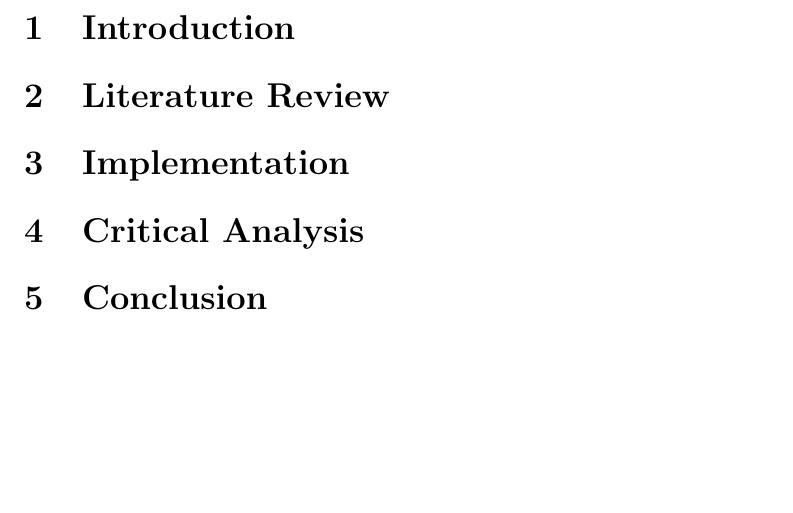
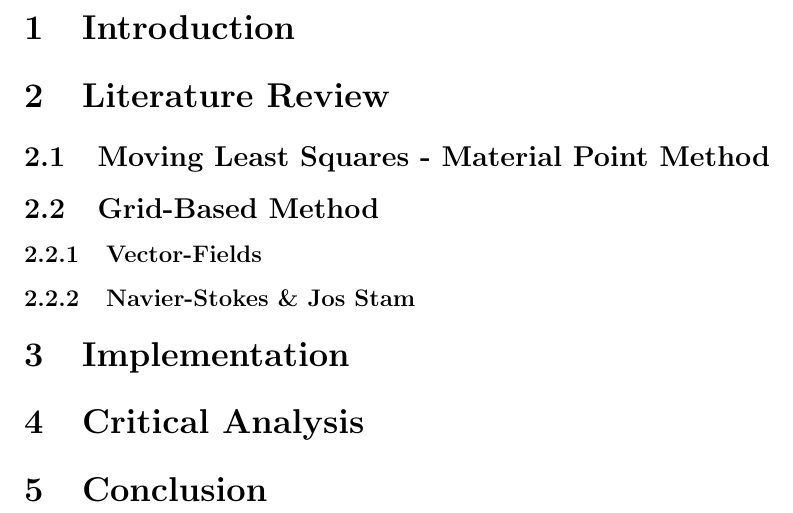
Before and after one commit to Olluo/fluidsim, a LaTeX paper (docs/report.tex): part of page 2 of 3, cut so that both start at the same text, the shorter picture padded with empty space. Compiled offline with pdfLaTeX.

Commit message:
report stuff

```diff
--- a/docs/report.tex
+++ b/docs/report.tex
@@ -33,8 +33,34 @@ Fluid Simulation in C++ \\
 % 150 words
 % \subsection{Jos Stam}
 
+\subsection{Moving Least Squares - Material Point Method}
+
+% very fast and efficient
+% very new
+% difficult to implement and understand as no existing code to work from
+
+\subsection{Grid-Based Method}
+
+\subsubsection{Vector-Fields}
+
+% briefly what they are and how they are used in fluid sims
+
+\subsubsection{Navier-Stokes \& Jos Stam}
+
+% jos stam/fluid sim for dummies
+
 \section{Implementation}
 % 450 words
+
+% watched lots of videos to try to understand the topic as best as I could
+% read many articles on implementing different types of fluid simulation
+% settled on grid based like jos stam
+% used the code on fluid sim for dummies/the coding train then upgraded it to be more object oriented in c++
+% and to use the ngl library. full understanding of how the code/algorithm worked was needed to achieve this
+% reusing existing code is good programming practice as code should be written to be easily reused - no need to recreate the wheel
+
+% didnt want to do the same dye display as others and instead opted to use Jon's particle system to display.
+% this takes velocities at points in the grid and then uses that to drive the particles
 
 \section{Critical Analysis}
 % 200 words
```
Also changed, not shown: docs/report.pdf.
